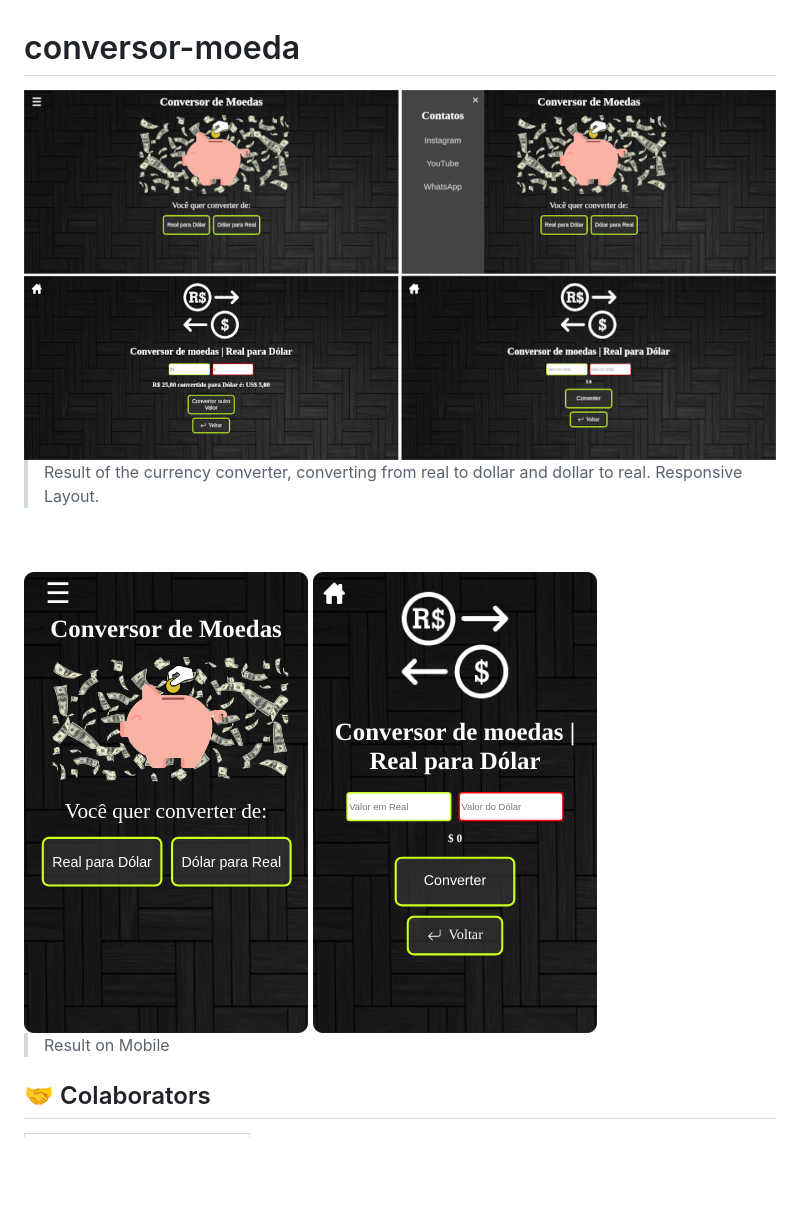
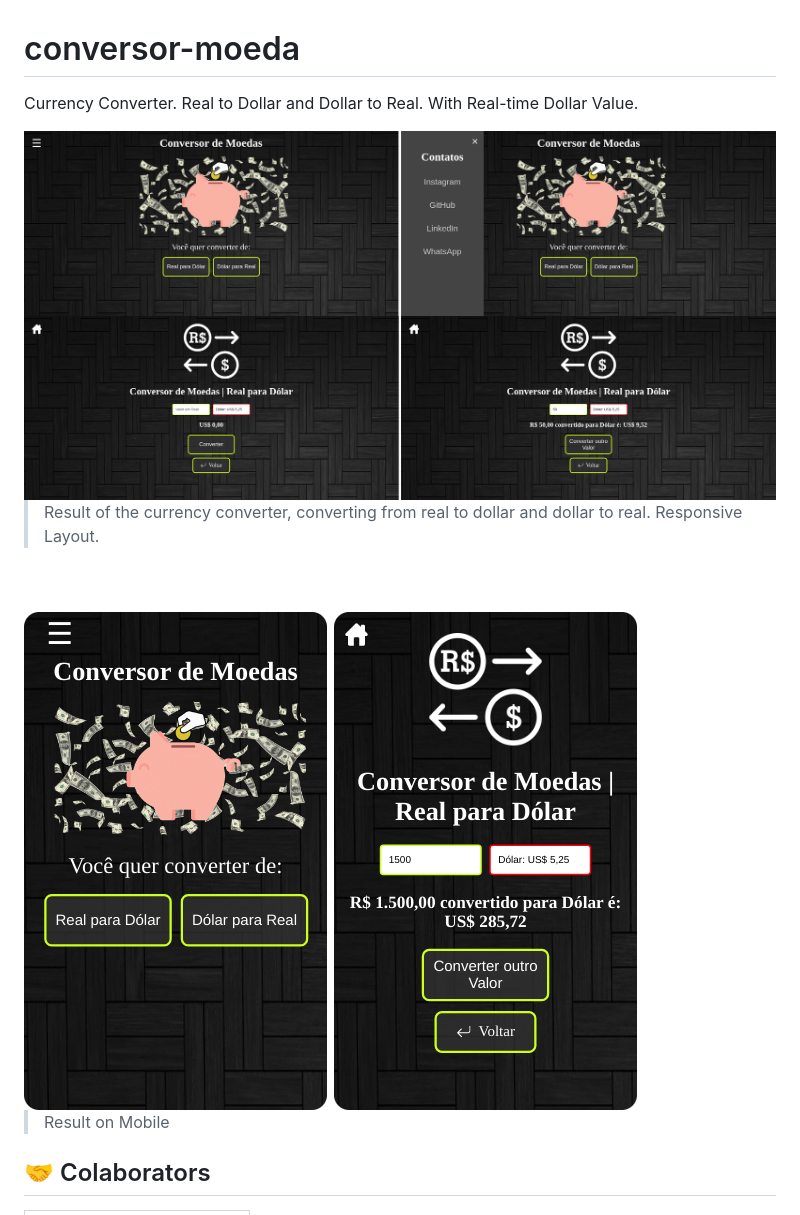
Before and after one commit to Kaua-Marangoni/conversor-moeda, a Markdown page: README.md, the part around the change. GitHub-like rendering; pictures changed too: assets/conversor-desktop.png (deleted), assets/conversor-mobile.png (deleted), assets/example/index-e-contatos.png (added); blank space fills up the shorter version.

```diff
--- a/README.md
+++ b/README.md
@@ -1,13 +1,19 @@
 # conversor-moeda
 
-<img src="./assets/conversor-desktop.png" alt="imagem de exemplo para desktop">
+Currency Converter. Real to Dollar and Dollar to Real. With Real-time Dollar Value.
+
+<img src="./assets/example/index-e-contatos.png" alt="imagem de exemplo para desktop" style="width: 999px">
+
+<img src="./assets/example/real-para-dolar-e-convertido.png" alt="imagem de exemplo para desktop" style="width: 999px">
+
+<!-- <img src="./assets/example/real-para-dolar-e-convertido.png" alt="imagem de exemplo para desktop"> -->
 
 > Result of the currency converter, converting from real to dollar and dollar to real. Responsive Layout.
 
 <br>
 <br>
 
-<img src="./assets/conversor-mobile.png" alt="imagem de exemplo para mobile">
+<img src="./assets/example/mobile.png" alt="imagem de exemplo para mobile" style="width: 500px">
 
 > Result on Mobile
 
```
Also changed, not shown: 8 other files.
